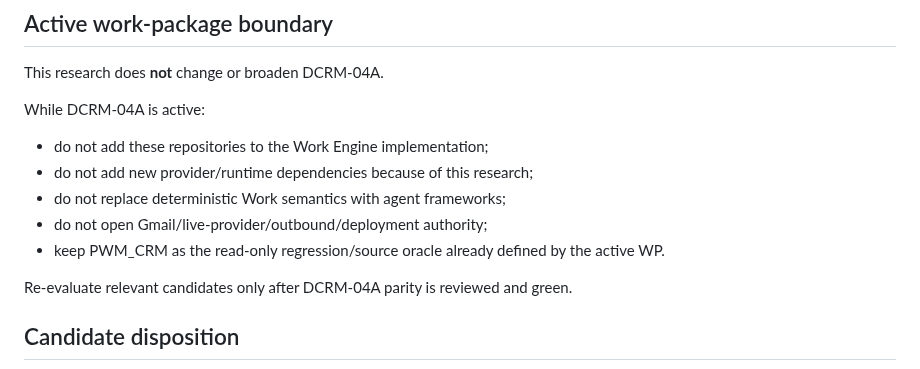
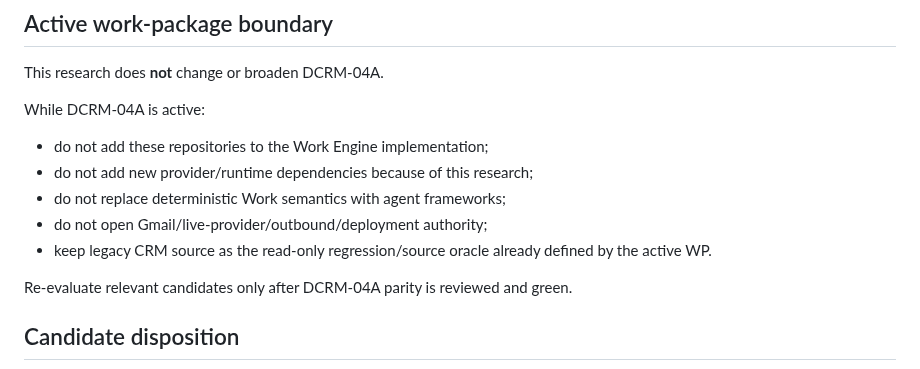
Before and after one commit to drowknet/drowk-crm, a Markdown page: docs/research/EXTERNAL_REPOSITORY_CANDIDATES_2026-09-28.md, the part around the change. Rendered like a GitHub page.

Commit message:
docs(oss): sanitize docs/research/EXTERNAL_REPOSITORY_CANDIDATES_2026-09-28.md

```diff
--- a/docs/research/EXTERNAL_REPOSITORY_CANDIDATES_2026-09-28.md
+++ b/docs/research/EXTERNAL_REPOSITORY_CANDIDATES_2026-09-28.md
@@ -29,7 +29,7 @@ While DCRM-04A is active:
 - do not add new provider/runtime dependencies because of this research;
 - do not replace deterministic Work semantics with agent frameworks;
 - do not open Gmail/live-provider/outbound/deployment authority;
-- keep PWM_CRM as the read-only regression/source oracle already defined by the active WP.
+- keep legacy CRM source as the read-only regression/source oracle already defined by the active WP.
 
 Re-evaluate relevant candidates only after DCRM-04A parity is reviewed and green.
 
```
